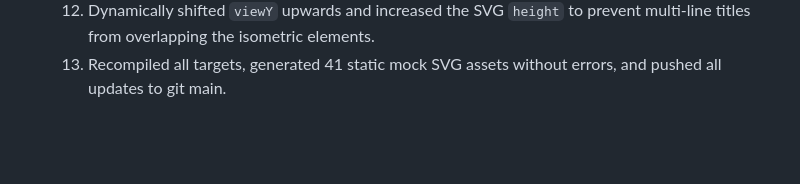
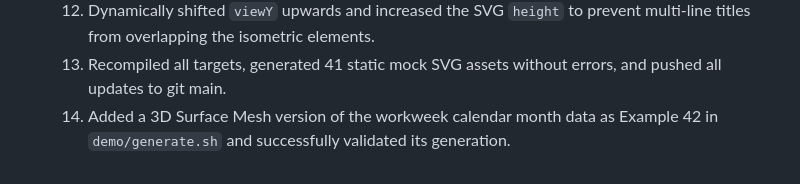
Before and after one commit to mlechner911/mlcheatmap, a Markdown page: .mlcai/WORKLOG.md, the part around the change. GitHub-like rendering; blank space fills up the shorter version.

Commit message:
docs: update worklog to include workweek mesh calendar example

```diff
--- a/.mlcai/WORKLOG.md
+++ b/.mlcai/WORKLOG.md
@@ -166,3 +166,4 @@
   11. Implemented automatic text wrapping (`wrapTitle` / `wrapText` helpers) inside [renderer.ts](file:///mnt/data2tb/mlcheatmap/src/render/renderer.ts) that wraps long titles into multiple lines if the title's length exceeds the maximum characters supported by the computed SVG width.
   12. Dynamically shifted `viewY` upwards and increased the SVG `height` to prevent multi-line titles from overlapping the isometric elements.
   13. Recompiled all targets, generated 41 static mock SVG assets without errors, and pushed all updates to git main.
+  14. Added a 3D Surface Mesh version of the workweek calendar month data as Example 42 in `demo/generate.sh` and successfully validated its generation.
```
